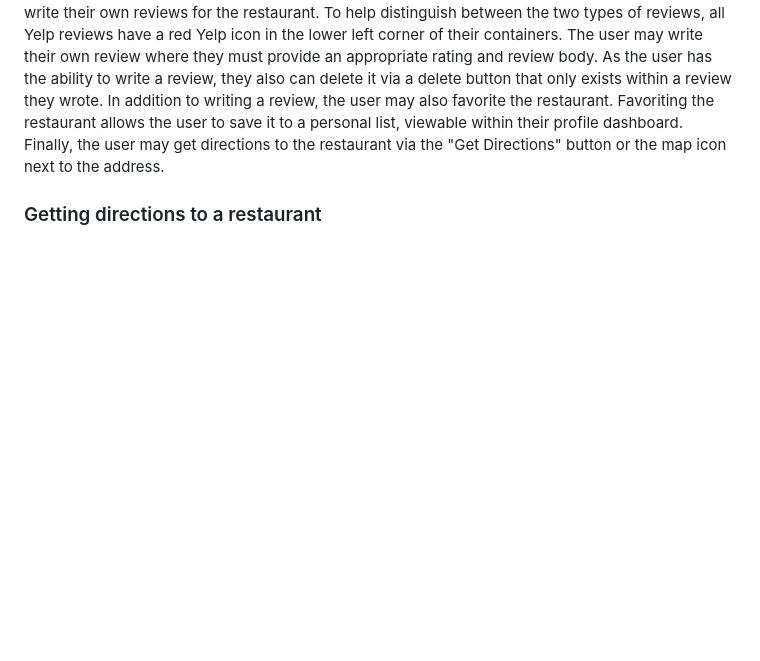
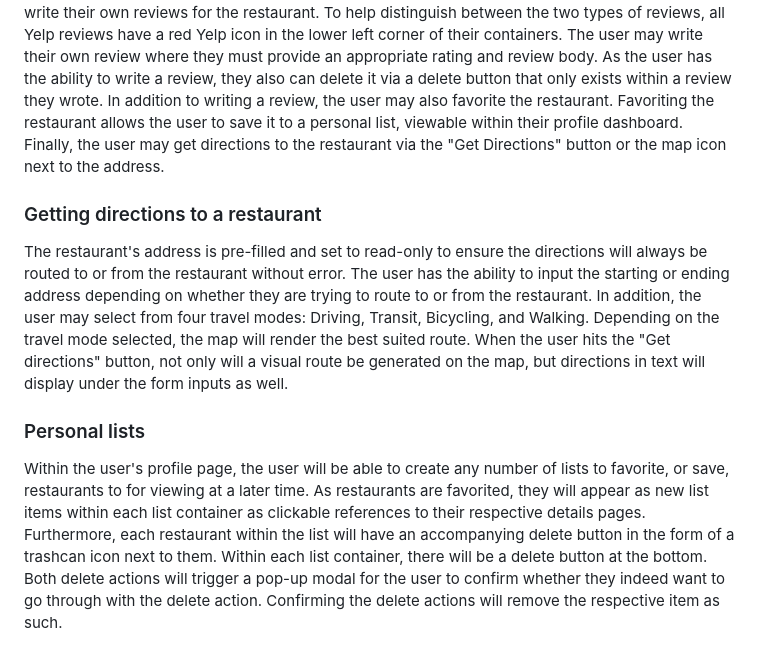
Before and after one commit to ericlwong/foodie-friend, a Markdown page: README.md, the part around the change printed below. Rendered like a GitHub page; blank space fills up the shorter version.

```diff
--- a/README.md
+++ b/README.md
@@ -26,3 +27,7 @@ Once the search is complete, FoodieFriend will display a number of restaurants m
 The user will be able to view important information in regards to a restaurant. They will be able to take a look at the rating, address, phone number, business hours, and up to three images and reviews provided by Yelp's Fusion API. In addition to Yelp reviews, users of FoodieFriend may also write their own reviews for the restaurant. To help distinguish between the two types of reviews, all Yelp reviews have a red Yelp icon in the lower left corner of their containers. The user may write their own review where they must provide an appropriate rating and review body. As the user has the ability to write a review, they also can delete it via a delete button that only exists within a review they wrote. In addition to writing a review, the user may also favorite the restaurant. Favoriting the restaurant allows the user to save it to a personal list, viewable within their profile dashboard. Finally, the user may get directions to the restaurant via the "Get Directions" button or the map icon next to the address.
 
 ### Getting directions to a restaurant
+The restaurant's address is pre-filled and set to read-only to ensure the directions will always be routed to or from the restaurant without error. The user has the ability to input the starting or ending address depending on whether they are trying to route to or from the restaurant. In addition, the user may select from four travel modes: Driving, Transit, Bicycling, and Walking. Depending on the travel mode selected, the map will render the best suited route. When the user hits the "Get directions" button, not only will a visual route be generated on the map, but directions in text will display under the form inputs as well.
+
+### Personal lists
+Within the user's profile page, the user will be able to create any number of lists to favorite, or save, restaurants to for viewing at a later time. As restaurants are favorited, they will appear as new list items within each list container as clickable references to their respective details pages. Furthermore, each restaurant within the list will have an accompanying delete button in the form of a trashcan icon next to them. Within each list container, there will be a delete button at the bottom. Both delete actions will trigger a pop-up modal for the user to confirm whether they indeed want to go through with the delete action. Confirming the delete actions will remove the respective item as such.
```
Also changed, not shown: other parts of README.md (+1 -0 lines).
